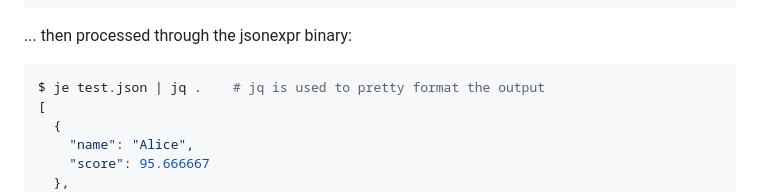
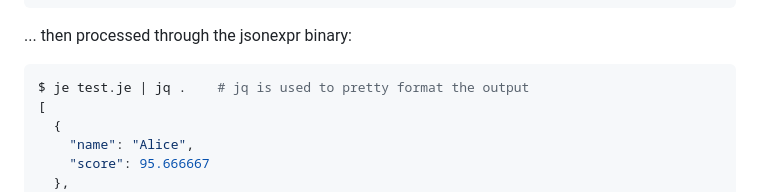
Before and after one commit to markuskimius/jsonexpr, a Markdown page: README.md, the part around the change. Rendered like a GitHub page.

Commit message:
use .je as extension

````diff
--- a/README.md
+++ b/README.md
@@ -64,7 +64,7 @@ jsonexpr can be embedded into JSON:
 ... then processed through the jsonexpr binary:
 
 ```bash
-$ je test.json | jq .    # jq is used to pretty format the output
+$ je test.je | jq .    # jq is used to pretty format the output
 [
   {
     "name": "Alice",
````
